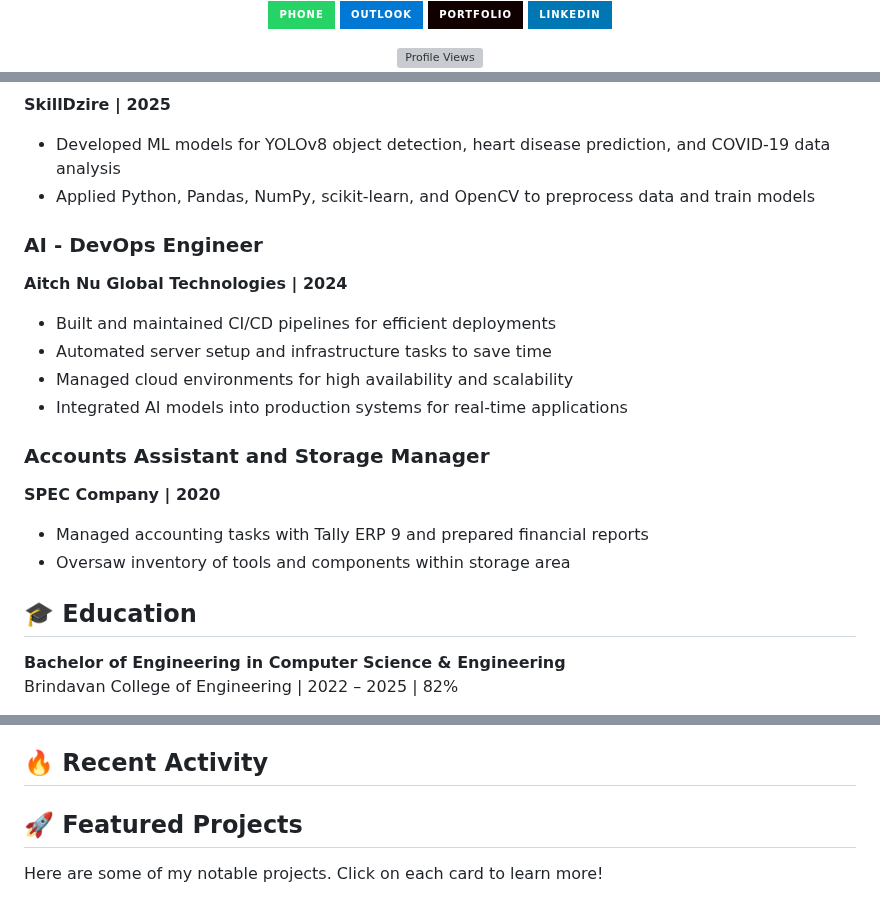
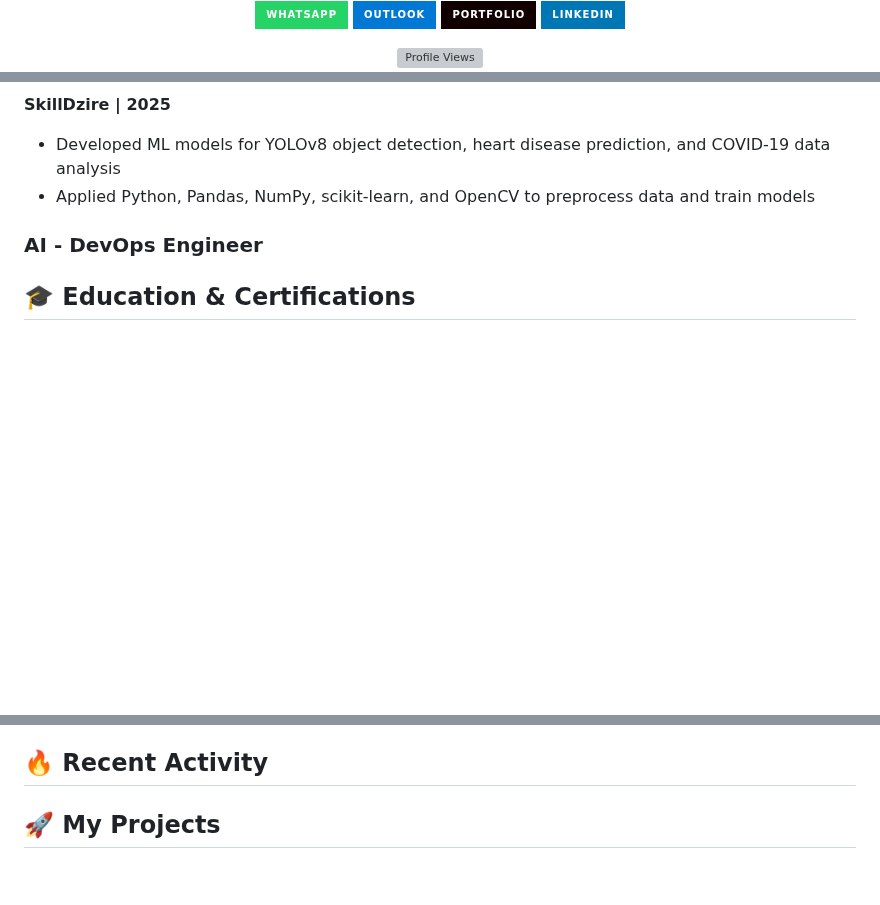
Before and after one commit to Nareshrana1999/NareshRana, a Markdown page: README.md, 3 parts joined by grey strips. Rendered like a GitHub page; badges without logos; blank space fills up the shorter version; grey boxes are pictures that could not be loaded.

```diff
--- a/README.md
+++ b/README.md
@@ -7,6 +12,6 @@
   <p align="center">
-    <a href="tel:+916363830414" target="_blank">
-      <img src="https://img.shields.io/badge/Phone-25D366?style=for-the-badge&logo=whatsapp&logoColor=white" alt="Phone"/>
+    <a href="https://wa.me/916363830414" target="_blank">
+      <img src="https://img.shields.io/badge/WhatsApp-25D366?style=for-the-badge&logo=whatsapp&logoColor=white" alt="WhatsApp"/>
     </a>
     <a href="mailto:nareshrana1999@outlook.com" target="_blank">
       <img src="https://img.shields.io/badge/Outlook-0078D4?style=for-the-badge&logo=microsoft-outlook&logoColor=white" alt="Email"/>
@@ -123,19 +137,12 @@ Computer Science and Engineering graduate with expertise in Full-stack Developme
 - Applied Python, Pandas, NumPy, scikit-learn, and OpenCV to preprocess data and train models
 
 ### AI - DevOps Engineer
-**Aitch Nu Global Technologies | 2024**
-- Built and maintained CI/CD pipelines for efficient deployments
-- Automated server setup and infrastructure tasks to save time
-- Managed cloud environments for high availability and scalability
-- Integrated AI models into production systems for real-time applications
 
-### Accounts Assistant and Storage Manager
-**SPEC Company | 2020**
-- Managed accounting tasks with Tally ERP 9 and prepared financial reports
-- Oversaw inventory of tools and components within storage area
+  </div>
+</div>
 
-## 🎓 Education
+## 🎓 Education & Certifications
 
-**Bachelor of Engineering in Computer Science & Engineering**
-Brindavan College of Engineering | 2022 – 2025 | 82%
+<div align="center">
+  <div style="display: grid; grid-template-columns: repeat(auto-fit, minmax(300px, 1fr)); gap: 20px; margin: 20px 0;">
 
@@ -166,8 +241,6 @@ Outdoor sports, trekking, gaming, traveling, motorbiking, movies/series/anime, s
 <!--START_SECTION:activity-->
 <!--END_SECTION:activity-->
 
-## 🚀 Featured Projects
-
-Here are some of my notable projects. Click on each card to learn more!
+## 🚀 My Projects
 
 <div align="center">
```
Also changed, not shown: other parts of README.md (+149 -39 lines).
